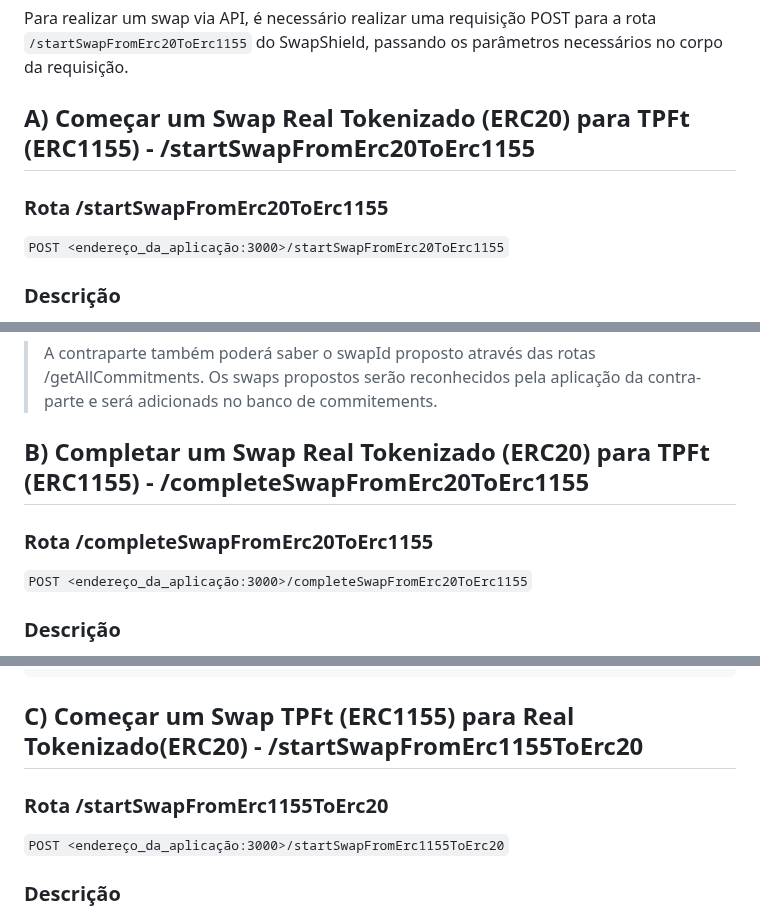
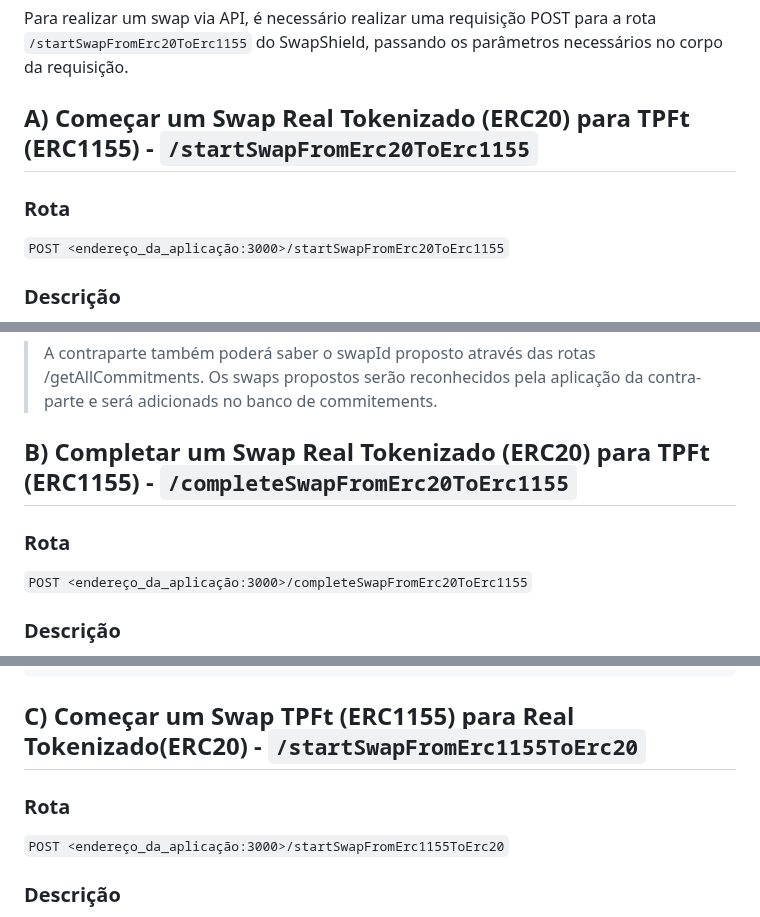
Before and after one commit to eybrativosdigitais/zapp-swapescrow-drex, a Markdown page: docs/SWAPS.md, 3 parts joined by grey strips. Drawn GitHub-style.

Commit message:
feat: fix typo on swap.md file

````diff
--- a/docs/SWAPS.md
+++ b/docs/SWAPS.md
@@ -24,9 +24,9 @@ e há quatro rotas diferentes para aceitar um swap, sendo elas:
 
 Para realizar um swap via API, é necessário realizar uma requisição POST para a rota `/startSwapFromErc20ToErc1155` do SwapShield, passando os parâmetros necessários no corpo da requisição.
 
-## A) Começar um Swap Real Tokenizado (ERC20) para TPFt (ERC1155) - /startSwapFromErc20ToErc1155
+## A) Começar um Swap Real Tokenizado (ERC20) para TPFt (ERC1155) - `/startSwapFromErc20ToErc1155`
 
-### Rota /startSwapFromErc20ToErc1155
+### Rota
 `POST <endereço_da_aplicação:3000>/startSwapFromErc20ToErc1155`
 
 ### Descrição
@@ -76,9 +76,9 @@ Se a solicitação for bem-sucedida, a API retornará um código de status 200 c
 
 > A contraparte também poderá saber o swapId proposto através das rotas /getAllCommitments. Os swaps propostos serão reconhecidos pela aplicação da contra-parte e será adicionads no banco de commitements.
 
-## B) Completar um Swap Real Tokenizado (ERC20) para TPFt (ERC1155) - /completeSwapFromErc20ToErc1155
+## B) Completar um Swap Real Tokenizado (ERC20) para TPFt (ERC1155) - `/completeSwapFromErc20ToErc1155`
 
-### Rota /completeSwapFromErc20ToErc1155
+### Rota
 `POST <endereço_da_aplicação:3000>/completeSwapFromErc20ToErc1155`
 
 ### Descrição
@@ -116,9 +116,9 @@ Se a solicitação for bem-sucedida, a API retornará um código de status 200 c
 }
 ```
 
-## C) Começar um Swap TPFt (ERC1155) para Real Tokenizado(ERC20) - /startSwapFromErc1155ToErc20
+## C) Começar um Swap TPFt (ERC1155) para Real Tokenizado(ERC20) - `/startSwapFromErc1155ToErc20`
 
-### Rota /startSwapFromErc1155ToErc20
+### Rota
 `POST <endereço_da_aplicação:3000>/startSwapFromErc1155ToErc20`
 
 ### Descrição
````
Also changed, not shown: other parts of docs/SWAPS.md (+9 -9 lines).
